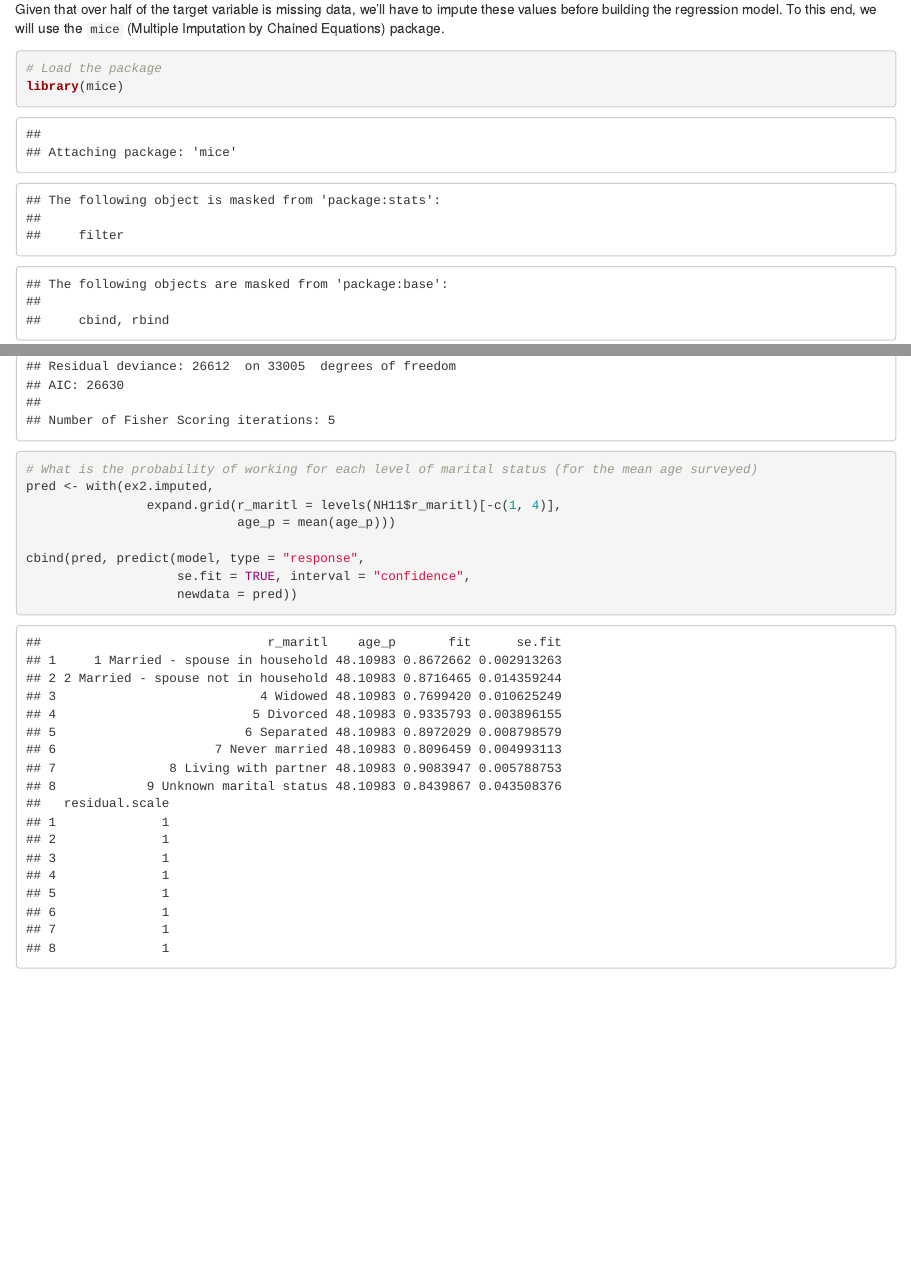
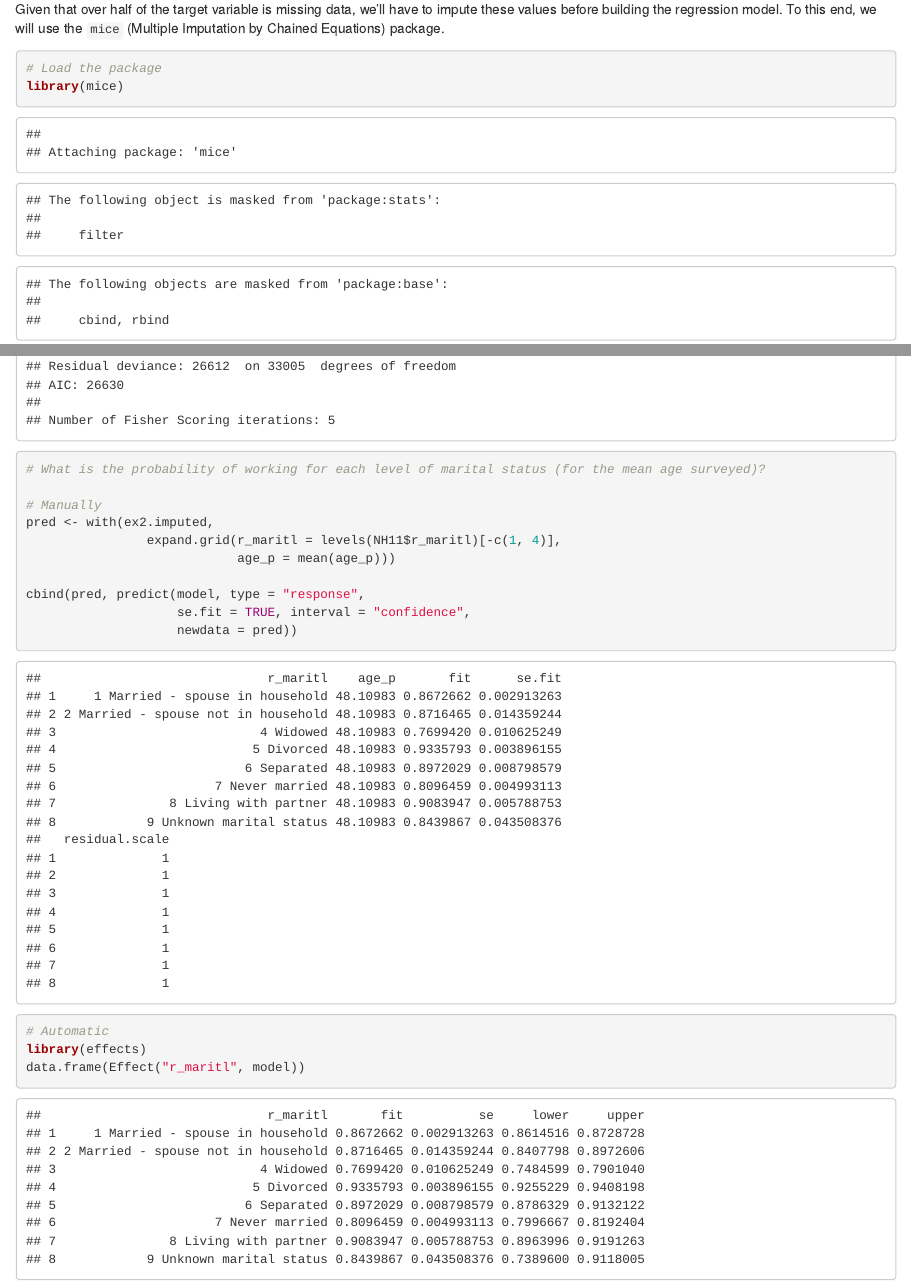
Before and after one commit to martij222/exercises, an R Markdown document (logistic_regression/logistic-regression-exercise.Rmd): the page in a window 1100 px wide, from 5380 px down, and a second part further down, joined at a grey line. Rendered offline with R 4.5, knitr and Pandoc, with nearby package versions; code that draws random numbers runs with fixed seeds of ours.

Commit message:
Add files via upload

````diff
--- a/logistic_regression/logistic-regression-exercise.Rmd
+++ b/logistic_regression/logistic-regression-exercise.Rmd
@@ -126,7 +126,9 @@ summary(ex2.imputed)
 model <- glm(everwrk ~ age_p + r_maritl, data = ex2.imputed, family = "binomial")
 summary(model)
 
-# What is the probability of working for each level of marital status (for the mean age surveyed)
+# What is the probability of working for each level of marital status (for the mean age surveyed)?
+
+# Manually
 pred <- with(ex2.imputed,
                 expand.grid(r_maritl = levels(NH11$r_maritl)[-c(1, 4)],
                             age_p = mean(age_p)))
@@ -134,4 +136,8 @@ pred <- with(ex2.imputed,
 cbind(pred, predict(model, type = "response",
                     se.fit = TRUE, interval = "confidence",
                     newdata = pred))
+
+# Automatic
+library(effects)
+data.frame(Effect("r_maritl", model))
 ```
````
